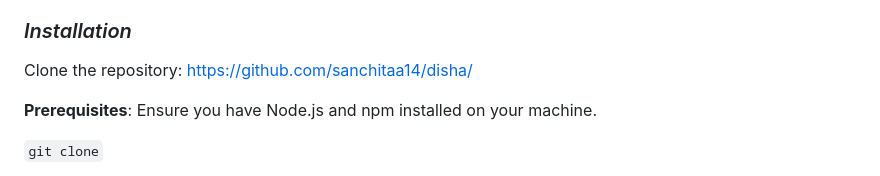
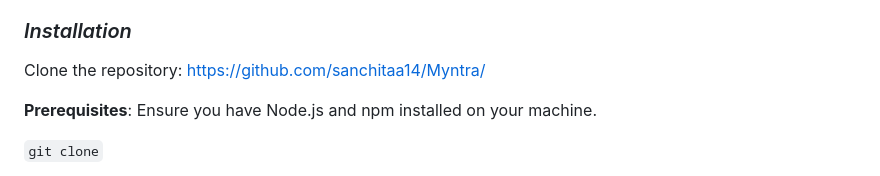
Before and after one commit to sanchitaa14/Myntra, a Markdown page: README.md, the part around the change printed below. Rendered like a GitHub page.

```diff
--- a/README.md
+++ b/README.md
@@ -39,7 +41,7 @@ Our mission is to transform retail growth for the Gen Z audience by leveraging s
   -Impact: Attracts trend-conscious Gen Z users and enhances the app’s relevance.
 
 ### _Installation_
-Clone the repository: https://github.com/sanchitaa14/disha/
+Clone the repository: https://github.com/sanchitaa14/Myntra/
 
 **Prerequisites**:
 Ensure you have Node.js and npm installed on your machine.
```
Also changed, not shown: other parts of README.md (+2 -0 lines).
